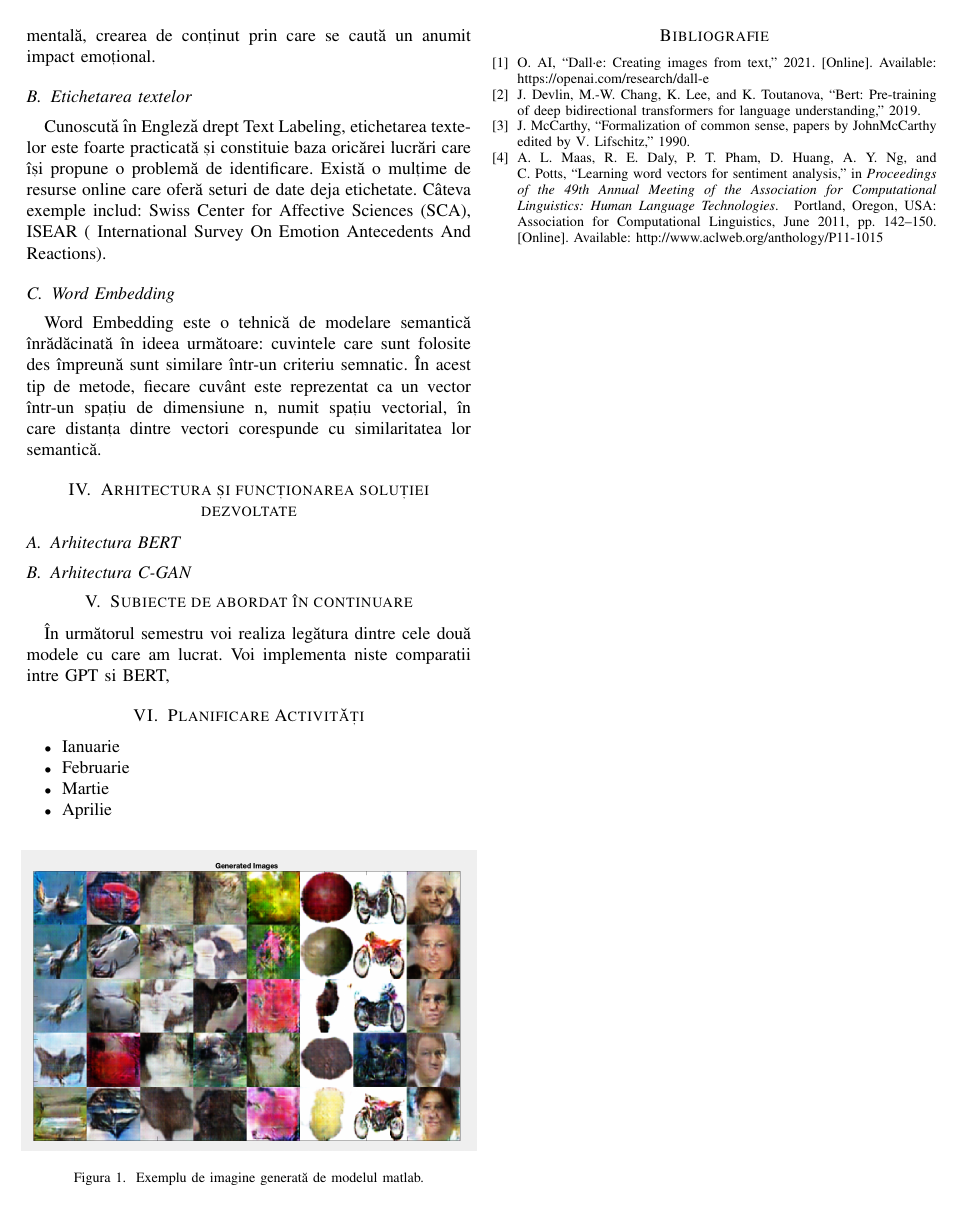
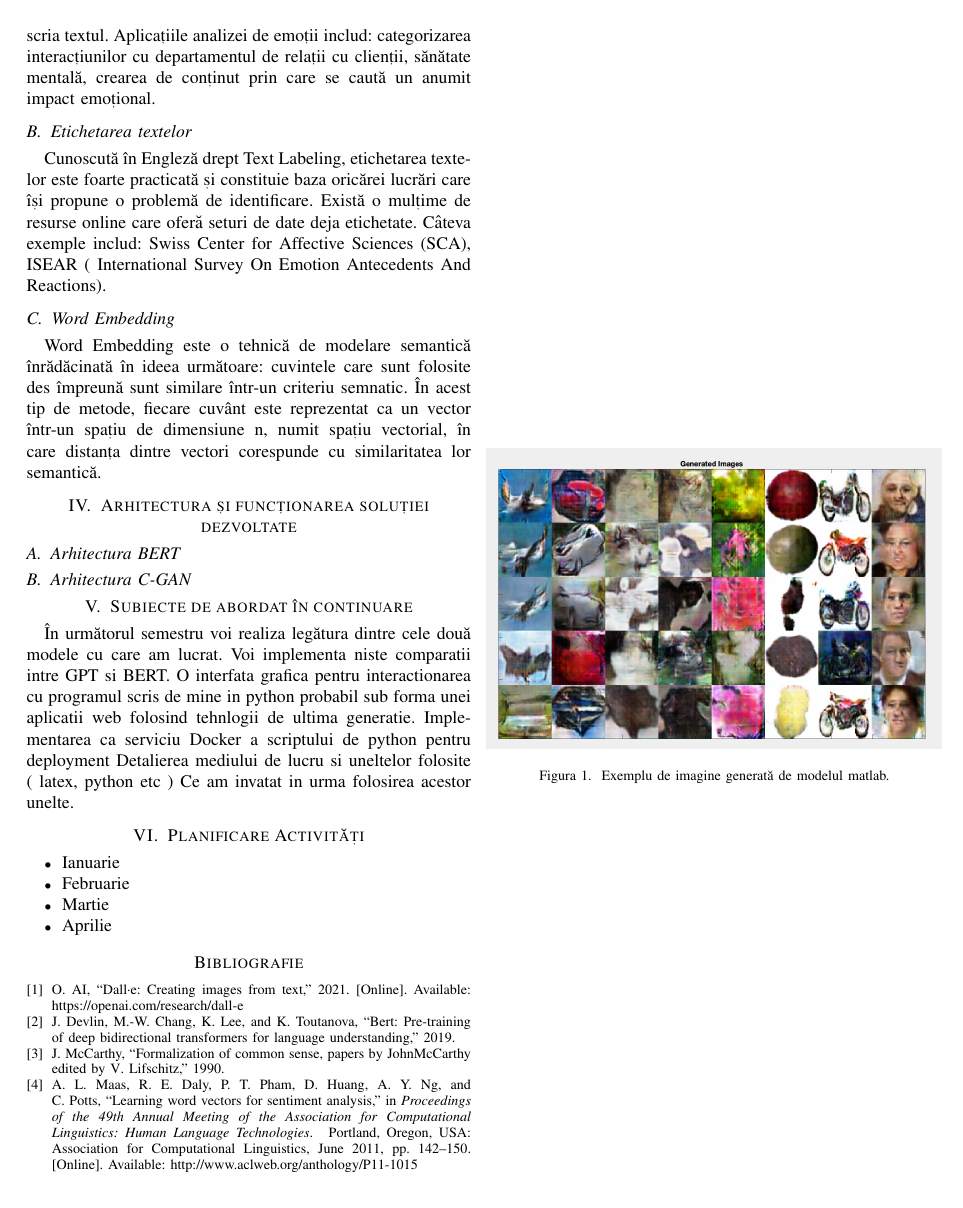
Before and after one commit to paulpetrila/Licenta, a LaTeX paper (Final Paper/Licenta.tex): page 2 of 2. Compiled offline with pdfLaTeX.

Commit message:
Add things to do after the midterm

```diff
--- a/Final Paper/Licenta.tex
+++ b/Final Paper/Licenta.tex
@@ -155,7 +155,12 @@ numit spațiu vectorial, în care distanța dintre vectori corespunde cu similar
 %%%%%%%%%%
 \section{Subiecte de abordat în continuare}
 În următorul semestru voi realiza legătura dintre cele două modele cu care am lucrat.
-Voi implementa niste comparatii intre GPT si BERT,
+Voi implementa niste comparatii intre GPT si BERT.
+O interfata grafica pentru interactionarea cu programul scris de mine in python
+probabil sub forma unei aplicatii web folosind tehnlogii de ultima generatie.
+Implementarea ca serviciu Docker a scriptului de python pentru deployment
+Detalierea mediului de lucru si uneltelor folosite ( latex, python etc )
+Ce am invatat in urma folosirea acestor unelte.
 
 \section{Planificare Activități}
 \begin{itemize}
```
Also changed, not shown: Final Paper/Licenta.tex (4 more changed lines).
